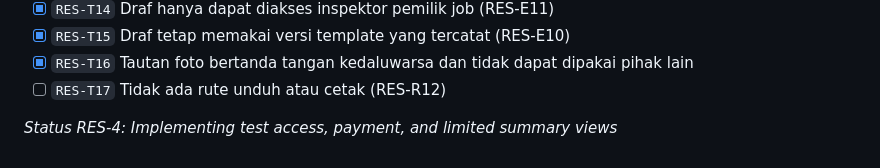
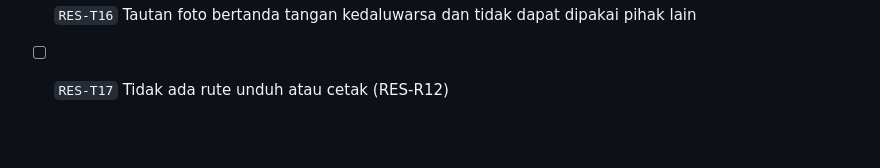
Before and after one commit to ryandaaa/simokas, a Markdown page: docs/flows/result.md, the part around the change. Drawn GitHub-style; blank space fills up the shorter version.

Commit message:
docs(result): update flow doc status for RES-4 implementation

```diff
--- a/docs/flows/result.md
+++ b/docs/flows/result.md
@@ -123,5 +123,3 @@ Contoh: 4 item bobot 1 (maks 8). Nilai Baik, Baik, Cukup, Buruk = 2 + 2 + 1 + 0
 - [x] `RES-T15` Draf tetap memakai versi template yang tercatat (RES-E10)
 - [x] `RES-T16` Tautan foto bertanda tangan kedaluwarsa dan tidak dapat dipakai pihak lain
 - [ ] `RES-T17` Tidak ada rute unduh atau cetak (RES-R12)
-
-_Status RES-4: Implementing test access, payment, and limited summary views_
```
